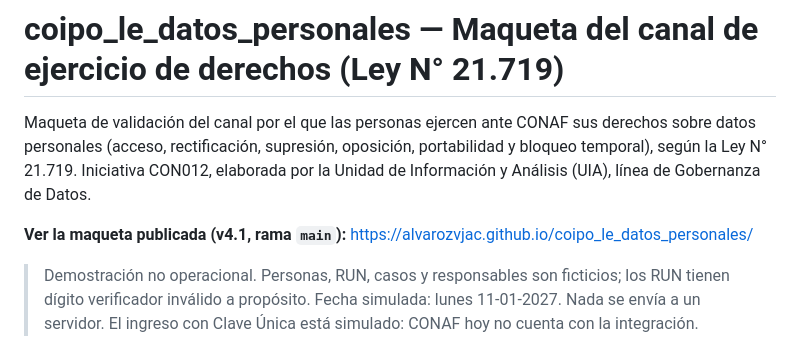
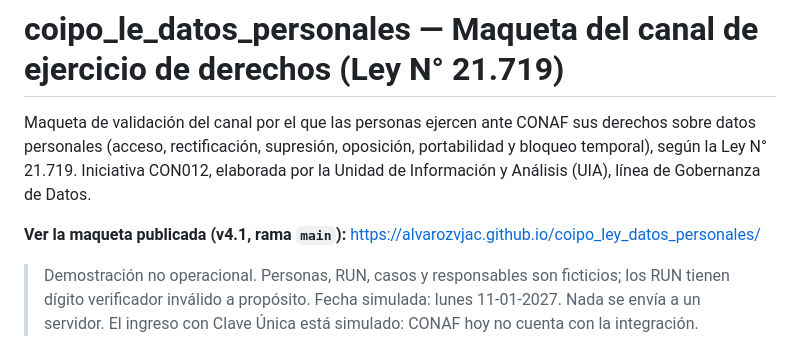
Before and after one commit to alvarozvjac/coipo_le_datos_personales, a Markdown page: README.md, the part around the change. Rendered like a GitHub page.

Commit message:
README: enlace a la maqueta con el nuevo nombre del repositorio (coipo_ley_datos_personales)
Co-Authored-By: Claude Opus 5.5 <noreply@anthropic.com>
Claude-Session: https://claude.ai/code/session_01HoXQnozS9GZtpAwJGJgJ2c

```diff
--- a/README.md
+++ b/README.md
@@ -5,7 +5,7 @@ sobre datos personales (acceso, rectificación, supresión, oposición, portabil
 bloqueo temporal), según la Ley N° 21.719. Iniciativa CON012, elaborada por la Unidad de
 Información y Análisis (UIA), línea de Gobernanza de Datos.
 
-**Ver la maqueta publicada (v4.1, rama `main`):** https://alvarozvjac.github.io/coipo_le_datos_personales/
+**Ver la maqueta publicada (v4.1, rama `main`):** https://alvarozvjac.github.io/coipo_ley_datos_personales/
 
 > Demostración no operacional. Personas, RUN, casos y responsables son ficticios; los RUN
 > tienen dígito verificador inválido a propósito. Fecha simulada: lunes 11-01-2027. Nada se
```
